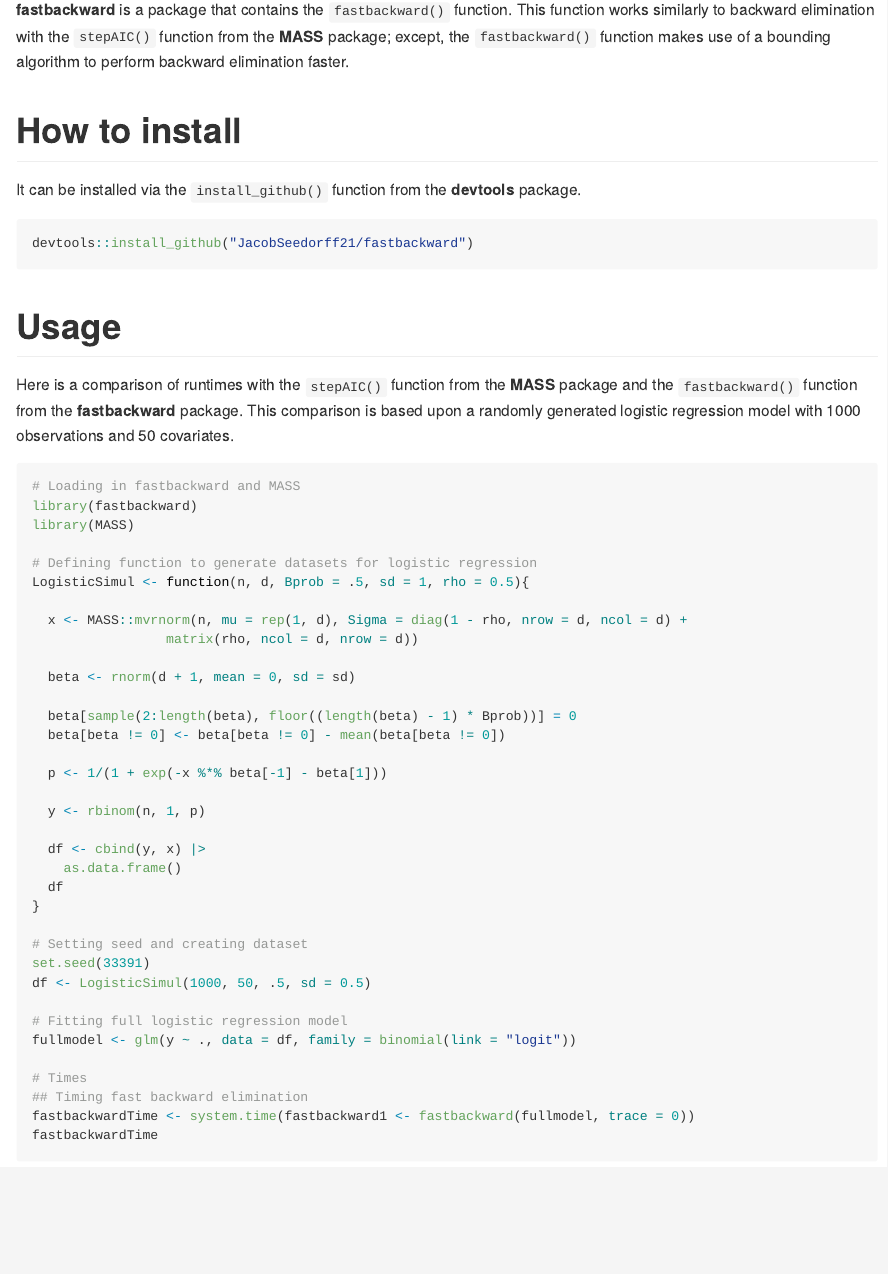
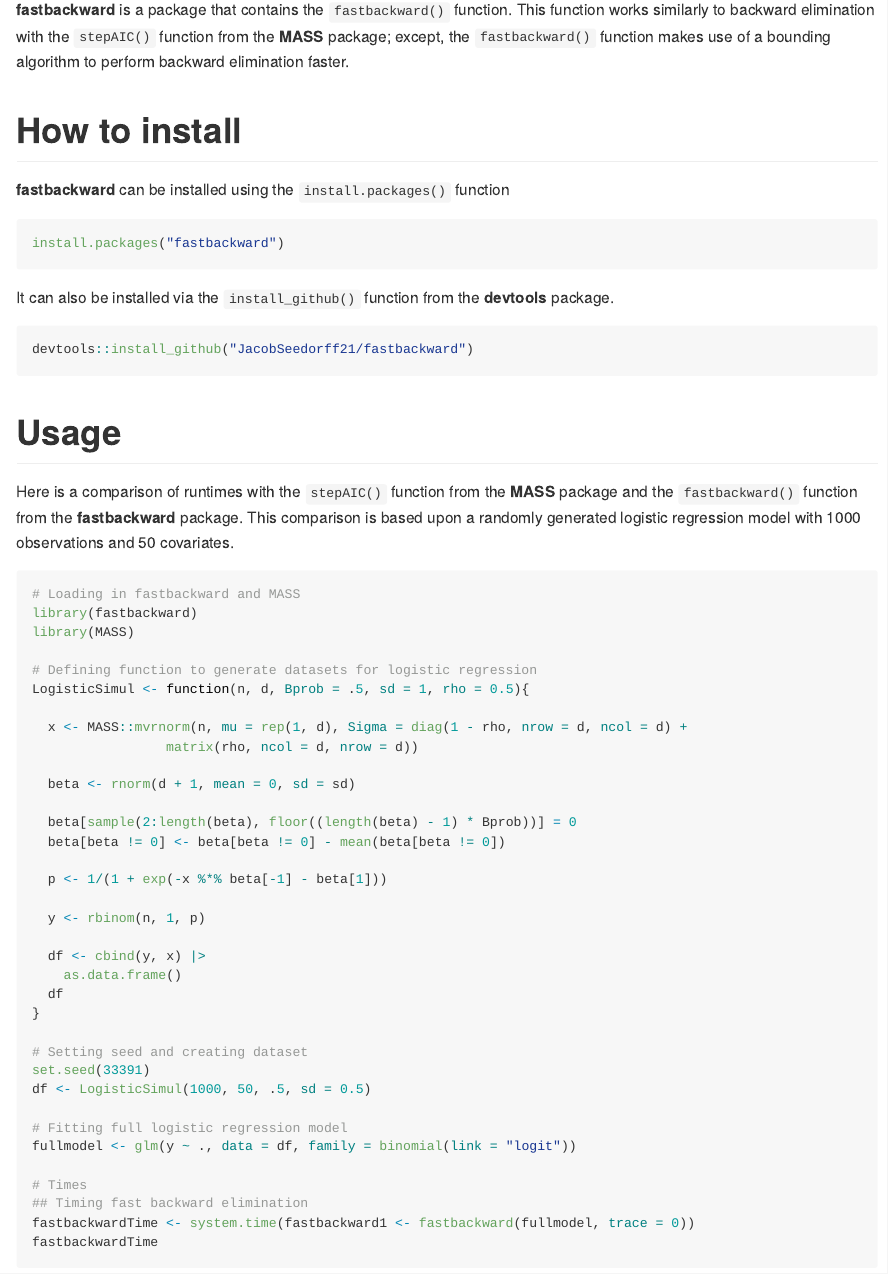
Before and after one commit to JacobSeedorff21/fastbackward, an R Markdown document (README.Rmd): the page in a window 1100 px wide, from 200 px down. The pictures show the output file README.md that the author committed with the source, drawn offline in the style of GitHub; badge pictures from the web are left out.

Commit message:
Updating for new version

````diff
--- a/README.Rmd
+++ b/README.Rmd
@@ -17,7 +17,14 @@
 
 # How to install
 
-It can be installed via the `install_github()` function from the **devtools** package.
+**fastbackward** can be installed using the `install.packages()` function
+
+```{r, eval = FALSE}
+install.packages("fastbackward")
+
+```
+
+It can also be installed via the `install_github()` function from the **devtools** package.
 
 ```{r, eval = FALSE}
 devtools::install_github("JacobSeedorff21/fastbackward")
````
Also changed, not shown: NEWS.Rmd (+5 -0 lines), NEWS.md, README.md, 1 other file.
